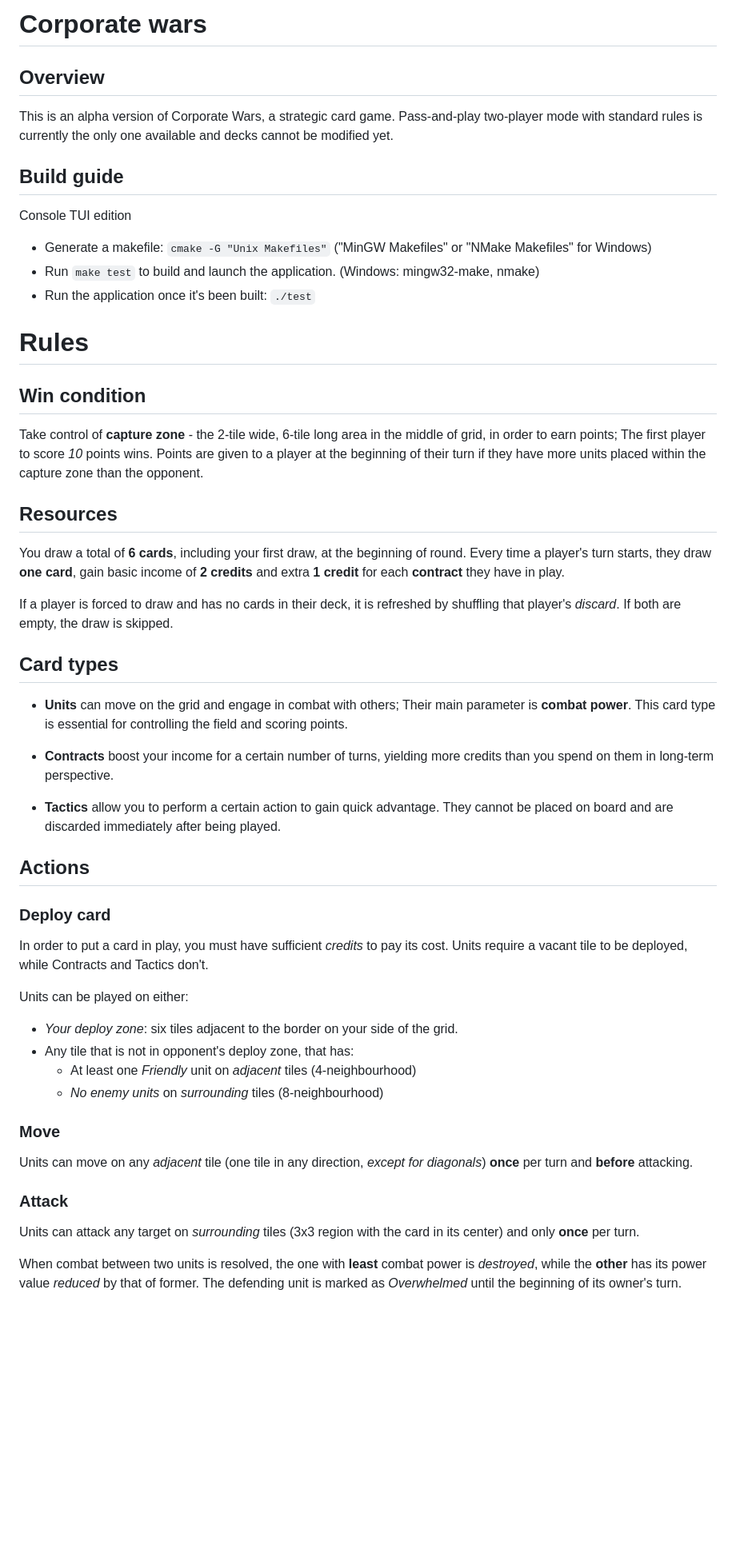
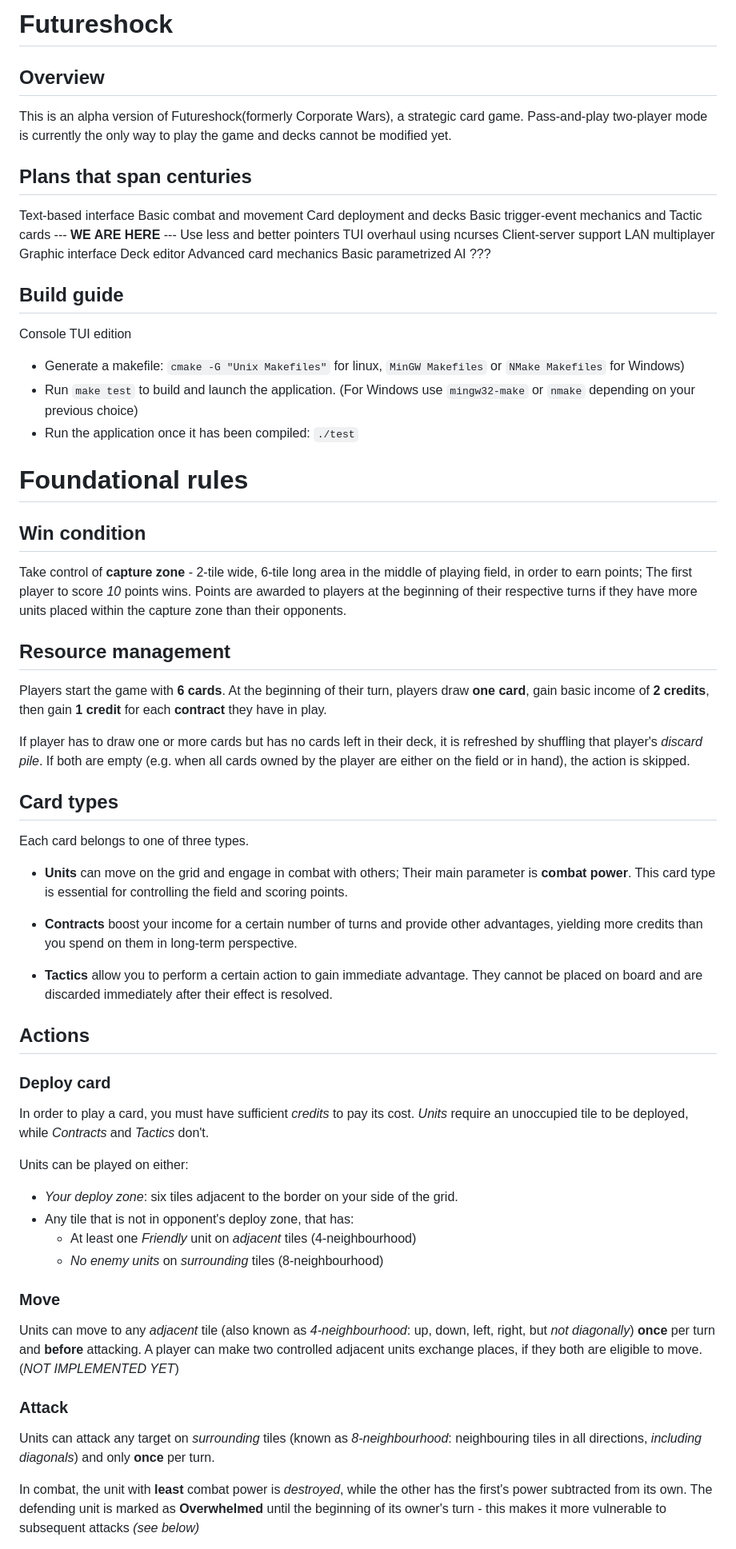
Before and after one commit to servoskinner/commanders, a Markdown page: readme.md, the part around the change printed below. Shown: that part at 80% size. GitHub-like rendering; blank space fills up the shorter version.

````diff
--- a/readme.md
+++ b/readme.md
@@ -1,38 +1,55 @@
-# Corporate wars
+# Futureshock
 
 ## Overview
 
-This is an alpha version of Corporate Wars, a strategic card game.
-Pass-and-play two-player mode with standard rules is currently the only one available and decks cannot be modified yet.
+This is an alpha version of Futureshock(formerly Corporate Wars), a strategic card game.
+Pass-and-play two-player mode is currently the only way to play the game and decks cannot be modified yet.
+
+## Plans that span centuries
+Text-based interface
+Basic combat and movement
+Card deployment and decks
+Basic trigger-event mechanics and Tactic cards
+--- **WE ARE HERE** ---
+Use less and better pointers
+TUI overhaul using ncurses
+Client-server support
+LAN multiplayer
+Graphic interface
+Deck editor
+Advanced card mechanics
+Basic parametrized AI
+???
 
 ## Build guide
 
 Console TUI edition
-- Generate a makefile: ```cmake -G "Unix Makefiles"``` ("MinGW Makefiles" or "NMake Makefiles" for Windows)
-- Run ```make test``` to build and launch the application. (Windows: mingw32-make, nmake)
-- Run the application once it's been built: ```./test```
+- Generate a  makefile: ```cmake -G "Unix Makefiles"``` for linux, ```MinGW Makefiles``` or ```NMake Makefiles``` for Windows)
+- Run ```make test``` to build and launch the application. (For Windows use ```mingw32-make``` or ```nmake``` depending on your previous choice)
+- Run the application once it has been compiled: ```./test```
 
-# Rules
+# Foundational rules
 ## Win condition
-Take control of **capture zone** - the 2-tile wide, 6-tile long area in the middle of grid, in order to earn points; The first player to score *10* points wins.
-Points are given to a player at the beginning of their turn if they have more units placed within the capture zone than the opponent.
+Take control of **capture zone** - 2-tile wide, 6-tile long area in the middle of playing field, in order to earn points; The first player to score *10* points wins.
+Points are awarded to players at the beginning of their respective turns if they have more units placed within the capture zone than their opponents.
 
-## Resources
-You draw a total of **6 cards**, including your first draw, at the beginning of round. Every time a player's turn starts, they draw **one card**, gain basic income of **2 credits** and extra **1 credit** for each **contract** they have in play.
+## Resource management
+Players start the game with **6 cards**. At the beginning of their turn, players draw **one card**, gain basic income of **2 credits**, then gain **1 credit** for each **contract** they have in play.
 
-If a player is forced to draw and has no cards in their deck, it is refreshed by shuffling that player's *discard*. If both are empty, the draw is skipped.
+If player has to draw one or more cards but has no cards left in their deck, it is refreshed by shuffling that player's *discard pile*. If both are empty (e.g. when all cards owned by the player are either on the field or in hand), the action is skipped.
 
 ## Card types
+Each card belongs to one of three types.
 
 - **Units** can move on the grid and engage in combat with others; Their main parameter is **combat power**. This card type is essential for controlling the field and scoring points.
 
-- **Contracts** boost your income for a certain number of turns, yielding more credits than you spend on them in long-term perspective.
+- **Contracts** boost your income for a certain number of turns and provide other advantages, yielding more credits than you spend on them in long-term perspective.
 
-- **Tactics** allow you to perform a certain action to gain quick advantage. They cannot be placed on board and are discarded immediately after being played.
+- **Tactics** allow you to perform a certain action to gain immediate advantage. They cannot be placed on board and are discarded immediately after their effect is resolved.
 
 ## Actions
 ### Deploy card
-In order to put a card in play, you must have sufficient *credits* to pay its cost. Units require a vacant tile to be deployed, while Contracts and Tactics don't.
+In order to play a card, you must have sufficient *credits* to pay its cost. *Units* require an unoccupied tile to be deployed, while *Contracts* and *Tactics* don't.
 
 Units can be played on either:
 - *Your deploy zone*: six tiles adjacent to the border on your side of the grid.
@@ -41,10 +58,11 @@ Units can be played on either:
   - *No enemy units* on *surrounding* tiles (8-neighbourhood)
 
 ### Move
-Units can move on any *adjacent* tile (one tile in any direction, *except for diagonals*) **once** per turn and **before** attacking.
+Units can move to any *adjacent* tile (also known as *4-neighbourhood*: up, down, left, right, but *not diagonally*) **once** per turn and **before** attacking.
+A player can make two controlled adjacent units exchange places, if they both are eligible to move. (*NOT IMPLEMENTED YET*)
 
 ### Attack
-Units can attack any target on *surrounding* tiles (3x3 region with the card in its center) and only **once** per turn.
+Units can attack any target on *surrounding* tiles (known as *8-neighbourhood*: neighbouring tiles in all directions, *including diagonals*) and only **once** per turn.
 
-When combat between two units is resolved, the one with **least** combat power is *destroyed*, while the **other** has its power value *reduced* by that of former. The defending unit is marked as *Overwhelmed* until the beginning of its owner's turn.
+In combat, the unit with **least** combat power is *destroyed*, while the other has the first's power subtracted from its own. The defending unit is marked as **Overwhelmed** until the beginning of its owner's turn - this makes it more vulnerable to subsequent attacks *(see below)*
 
````
Also changed, not shown: other parts of readme.md (+6 -2 lines).
